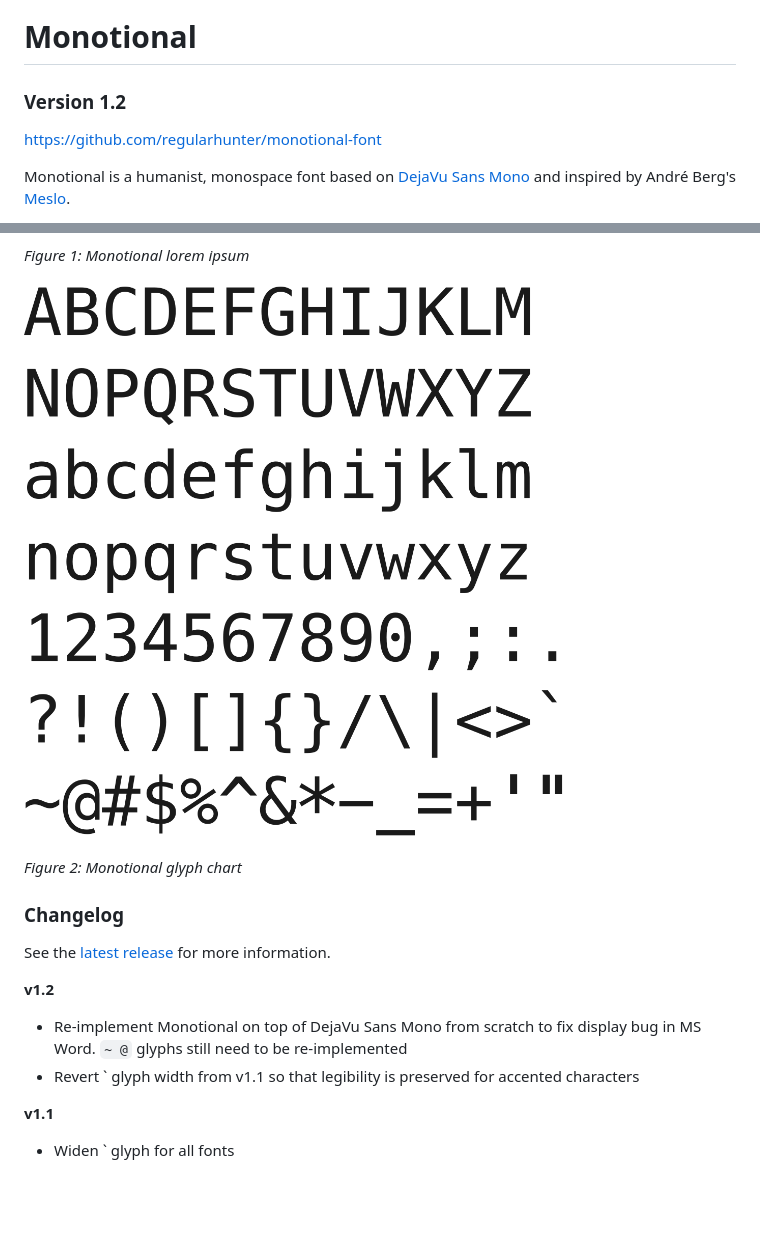
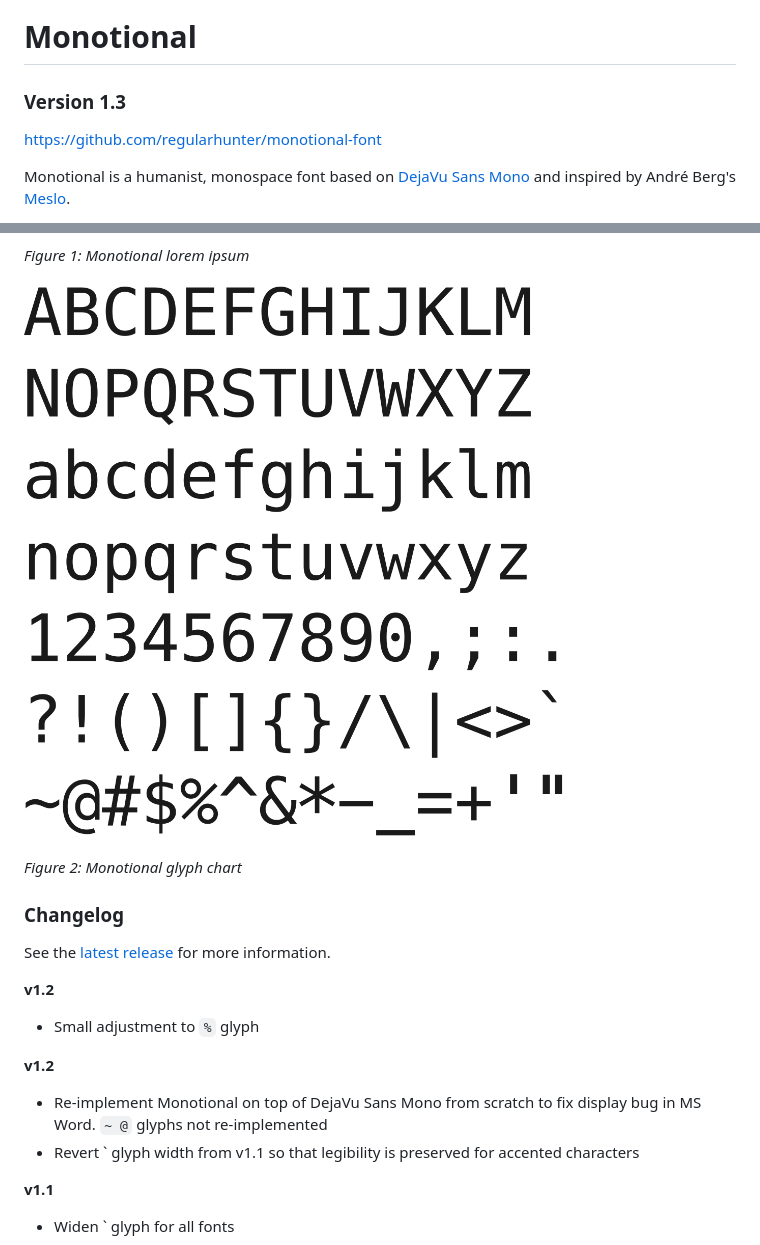
Before and after one commit to regularhunter/monotional-font, a Markdown page: README.md, 2 parts joined by grey strips. Drawn GitHub-style; pictures changed too: doc/monotional-glyphs.png; blank space fills up the shorter version.

Commit message:
1.3 release

```diff
--- a/README.md
+++ b/README.md
@@ -2,7 +2,7 @@
 
 # Monotional
 
-### Version 1.2
+### Version 1.3
 
 https://github.com/regularhunter/monotional-font
 
@@ -32,8 +32,12 @@ for more information.
 
 **v1.2**
 
+ * Small adjustment to ` % ` glyph
+
+**v1.2**
+
  * Re-implement Monotional on top of DejaVu Sans Mono from scratch to
-fix display bug in MS Word. ` ~ @ ` glyphs still need to be re-implemented
+fix display bug in MS Word. ` ~ @ ` glyphs not re-implemented
  * Revert \` glyph width from v1.1 so that legibility is preserved for accented
 characters
 
```
Also changed, not shown: doc/monotional-dejavu.png, doc/monotional-meslo.png (deleted), 6 other files.
